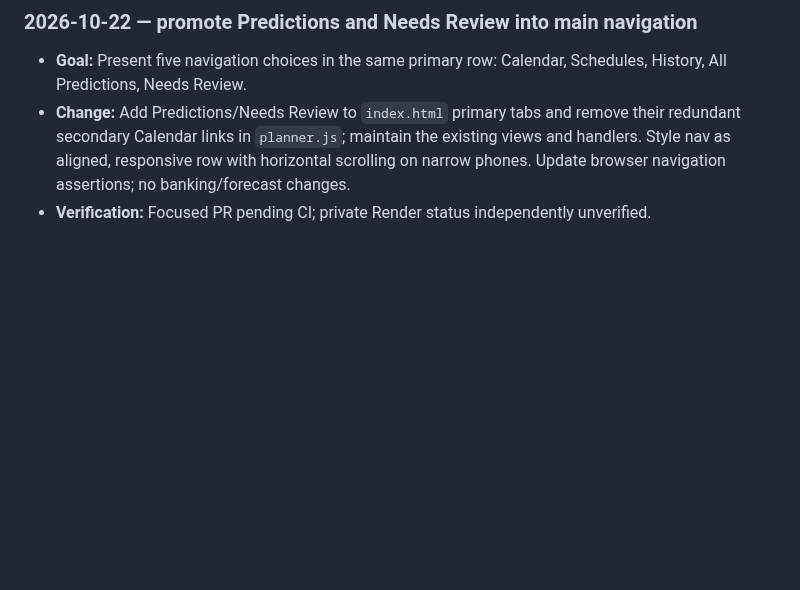
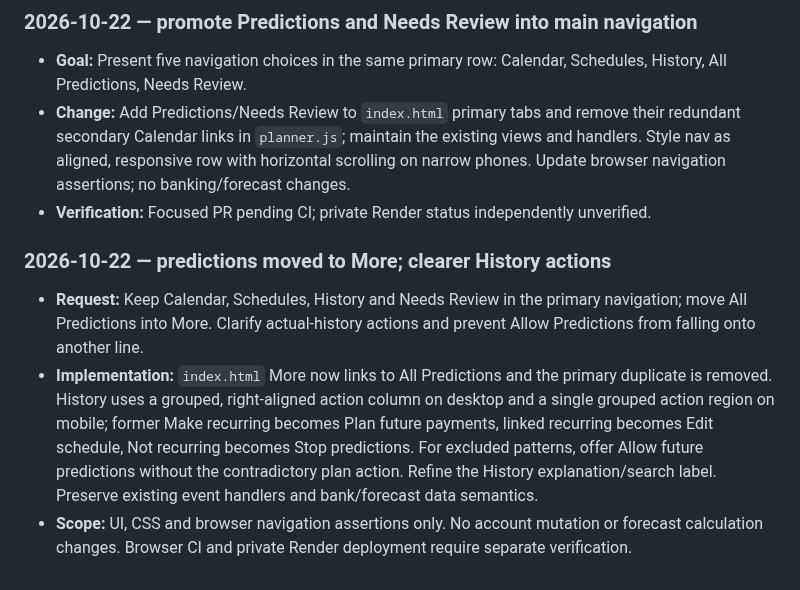
Before and after one commit to markbobthomas/household-ledger, a Markdown page: PROJECT_LEDGER.md, the part around the change. Rendered like a GitHub page; blank space fills up the shorter version.

Commit message:
Record History UX and navigation cleanup

```diff
--- a/PROJECT_LEDGER.md
+++ b/PROJECT_LEDGER.md
@@ -369,3 +369,10 @@ Use: **date — goal; decision; changes (or “no code change”); PR/commit; ch
 - **Goal:** Present five navigation choices in the same primary row: Calendar, Schedules, History, All Predictions, Needs Review.
 - **Change:** Add Predictions/Needs Review to `index.html` primary tabs and remove their redundant secondary Calendar links in `planner.js`; maintain the existing views and handlers. Style nav as aligned, responsive row with horizontal scrolling on narrow phones. Update browser navigation assertions; no banking/forecast changes.
 - **Verification:** Focused PR pending CI; private Render status independently unverified.
+
+
+### 2026-10-22 — predictions moved to More; clearer History actions
+
+- **Request:** Keep Calendar, Schedules, History and Needs Review in the primary navigation; move All Predictions into More. Clarify actual-history actions and prevent Allow Predictions from falling onto another line.
+- **Implementation:** `index.html` More now links to All Predictions and the primary duplicate is removed. History uses a grouped, right-aligned action column on desktop and a single grouped action region on mobile; former Make recurring becomes Plan future payments, linked recurring becomes Edit schedule, Not recurring becomes Stop predictions. For excluded patterns, offer Allow future predictions without the contradictory plan action. Refine the History explanation/search label. Preserve existing event handlers and bank/forecast data semantics.
+- **Scope:** UI, CSS and browser navigation assertions only. No account mutation or forecast calculation changes. Browser CI and private Render deployment require separate verification.
```
